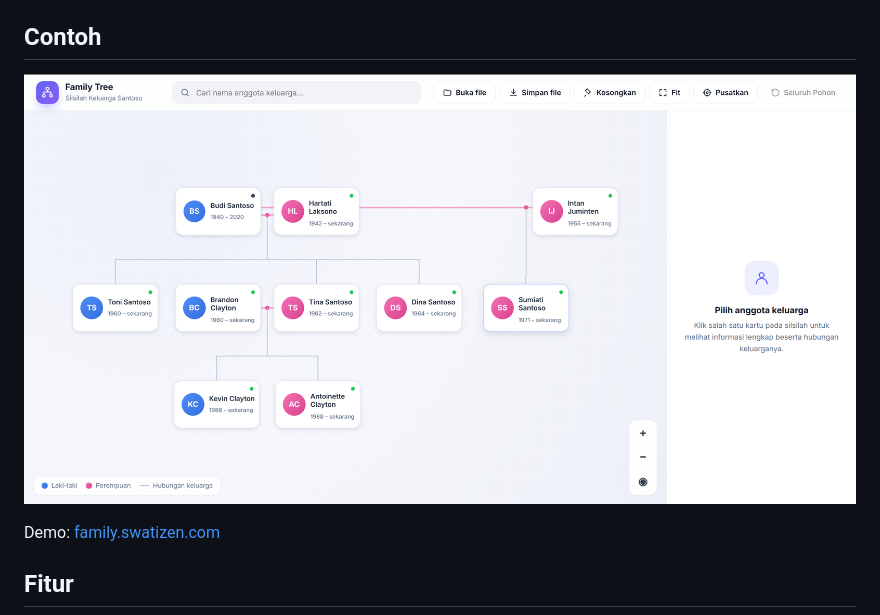
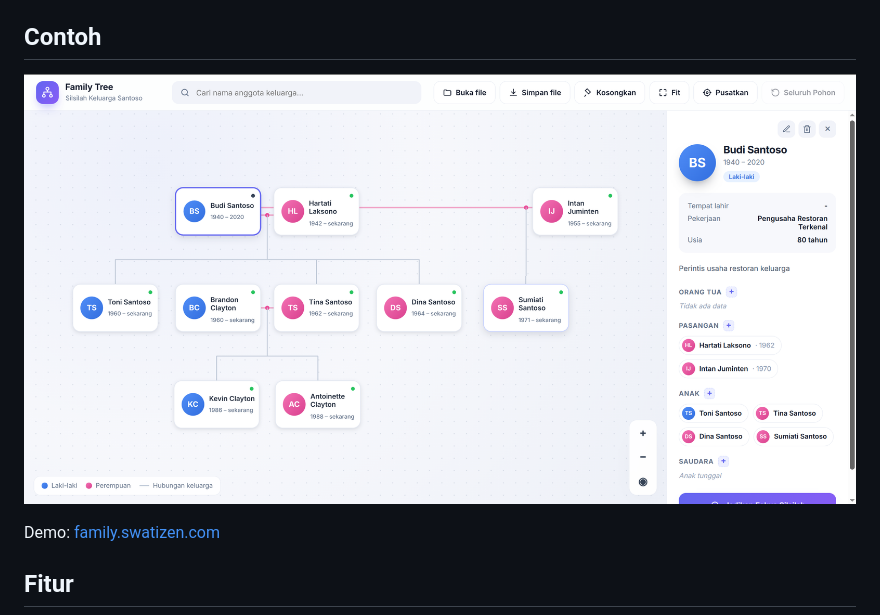
Before and after one commit to setiodewo/family-tree, a Markdown page: README.md, the part around the change. GitHub-like rendering; pictures changed too: contoh-silsilah.png (deleted), contoh-silsilah2.png (added).

Commit message:
Ganti contoh gambar silsilah di README

```diff
--- a/README.md
+++ b/README.md
@@ -4,7 +4,7 @@ Aplikasi web **silsilah keluarga** berbasis Canvas 2D tanpa dependensi eksternal
 
 ## Contoh
 
-![Contoh silsilah keluarga](contoh-silsilah.png)
+![Contoh silsilah keluarga](contoh-silsilah2.png)
 
 Demo: [family.swatizen.com](https://family.swatizen.com)
 
```
